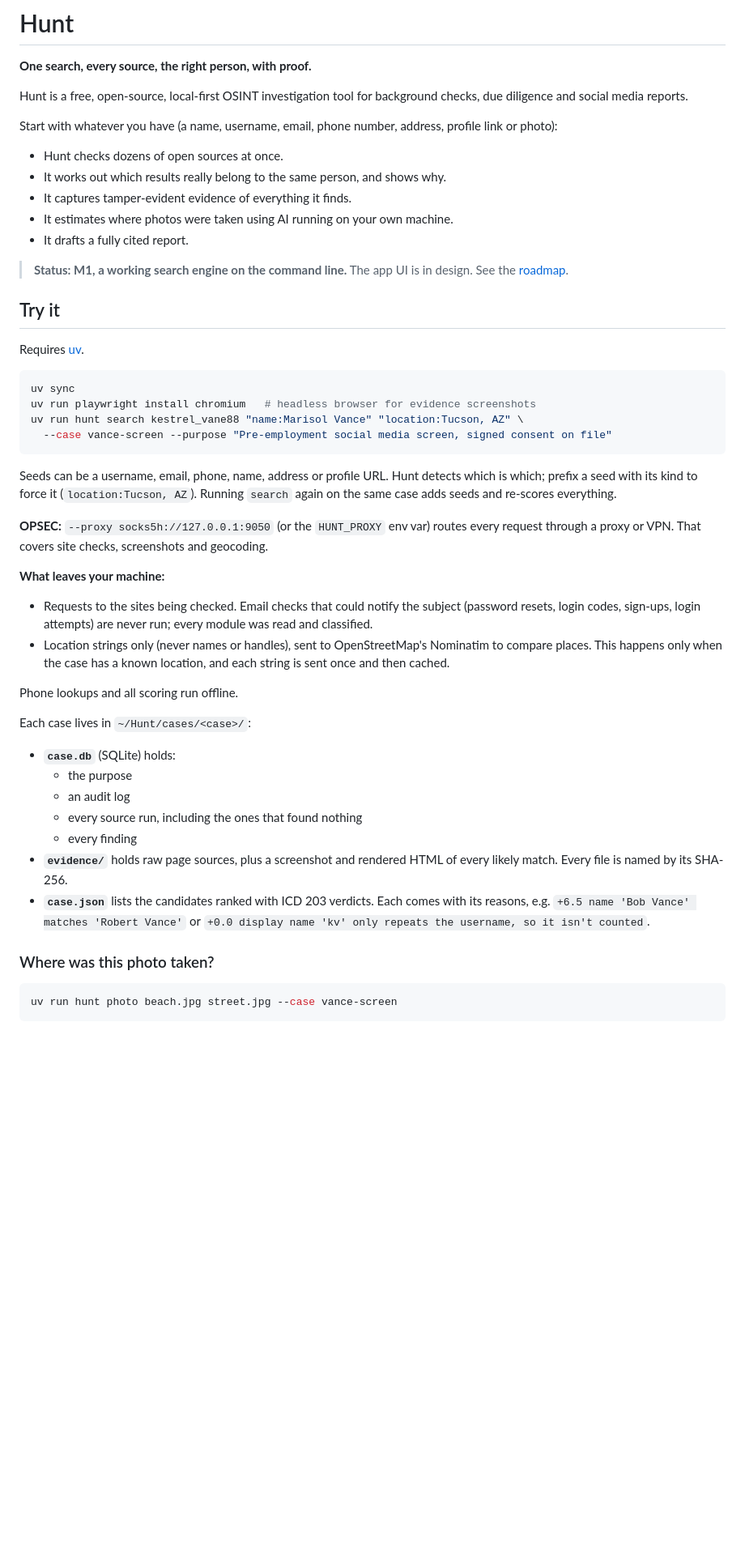
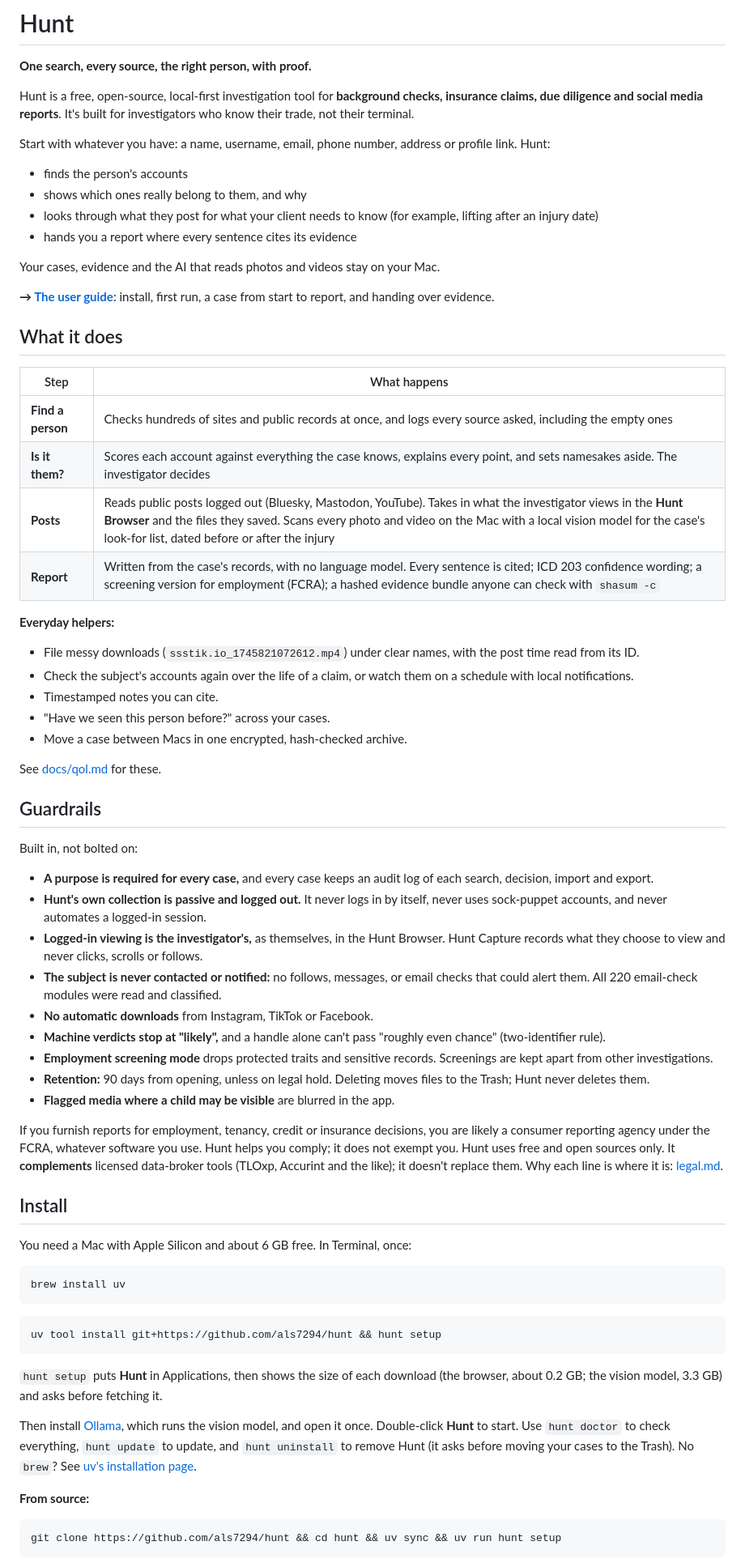
Before and after one commit to als7294/hunt, a Markdown page: README.md, the part around one of its changes. Shown at 81% size. GitHub-like rendering; blank space fills up the shorter version.

````diff
--- a/README.md
+++ b/README.md
@@ -2,51 +2,69 @@
 
 **One search, every source, the right person, with proof.**
 
-Hunt is a free, open-source, local-first OSINT investigation tool for background checks, due diligence and social media reports.
+Hunt is a free, open-source, local-first investigation tool for **background checks, insurance claims, due diligence and social media reports**. It's built for investigators who know their trade, not their terminal.
 
-Start with whatever you have (a name, username, email, phone number, address, profile link or photo):
+Start with whatever you have: a name, username, email, phone number, address or profile link. Hunt:
+- finds the person's accounts
+- shows which ones really belong to them, and why
+- looks through what they post for what your client needs to know (for example, lifting after an injury date)
+- hands you a report where every sentence cites its evidence
 
-- Hunt checks dozens of open sources at once.
-- It works out which results really belong to the same person, and shows why.
-- It captures tamper-evident evidence of everything it finds.
-- It estimates where photos were taken using AI running on your own machine.
-- It drafts a fully cited report.
+Your cases, evidence and the AI that reads photos and videos stay on your Mac.
 
-> **Status: M1, a working search engine on the command line.** The app UI is in design. See the [roadmap](docs/roadmap.md).
+**→ [The user guide](docs/user-guide.md)**: install, first run, a case from start to report, and handing over evidence.
 
-## Try it
+## What it does
 
-Requires [uv](https://docs.astral.sh/uv/).
+| Step | What happens |
+|---|---|
+| **Find a person** | Checks hundreds of sites and public records at once, and logs every source asked, including the empty ones |
+| **Is it them?** | Scores each account against everything the case knows, explains every point, and sets namesakes aside. The investigator decides |
+| **Posts** | Reads public posts logged out (Bluesky, Mastodon, YouTube). Takes in what the investigator views in the **Hunt Browser** and the files they saved. Scans every photo and video on the Mac with a local vision model for the case's look-for list, dated before or after the injury |
+| **Report** | Written from the case's records, with no language model. Every sentence is cited; ICD 203 confidence wording; a screening version for employment (FCRA); a hashed evidence bundle anyone can check with `shasum -c` |
+
+**Everyday helpers:**
+- File messy downloads (`ssstik.io_1745821072612.mp4`) under clear names, with the post time read from its ID.
+- Check the subject's accounts again over the life of a claim, or watch them on a schedule with local notifications.
+- Timestamped notes you can cite.
+- "Have we seen this person before?" across your cases.
+- Move a case between Macs in one encrypted, hash-checked archive.
+
+See [docs/qol.md](docs/qol.md) for these.
+
+## Guardrails
+
+Built in, not bolted on:
+- **A purpose is required for every case,** and every case keeps an audit log of each search, decision, import and export.
+- **Hunt's own collection is passive and logged out.** It never logs in by itself, never uses sock-puppet accounts, and never automates a logged-in session.
+- **Logged-in viewing is the investigator's,** as themselves, in the Hunt Browser. Hunt Capture records what they choose to view and never clicks, scrolls or follows.
+- **The subject is never contacted or notified:** no follows, messages, or email checks that could alert them. All 220 email-check modules were read and classified.
+- **No automatic downloads** from Instagram, TikTok or Facebook.
+- **Machine verdicts stop at "likely",** and a handle alone can't pass "roughly even chance" (two-identifier rule).
+- **Employment screening mode** drops protected traits and sensitive records. Screenings are kept apart from other investigations.
+- **Retention:** 90 days from opening, unless on legal hold. Deleting moves files to the Trash; Hunt never deletes them.
+- **Flagged media where a child may be visible** are blurred in the app.
+
+If you furnish reports for employment, tenancy, credit or insurance decisions, you are likely a consumer reporting agency under the FCRA, whatever software you use. Hunt helps you comply; it does not exempt you. Hunt uses free and open sources only. It **complements** licensed data-broker tools (TLOxp, Accurint and the like); it doesn't replace them. Why each line is where it is: [legal.md](docs/research/legal.md).
+
+## Install
+
+You need a Mac with Apple Silicon and about 6 GB free. In Terminal, once:
 
 ```bash
-uv sync
-uv run playwright install chromium   # headless browser for evidence screenshots
-uv run hunt search kestrel_vane88 "name:Marisol Vance" "location:Tucson, AZ" \
-  --case vance-screen --purpose "Pre-employment social media screen, signed consent on file"
+brew install uv
 ```
 
-Seeds can be a username, email, phone, name, address or profile URL. Hunt detects which is which; prefix a seed with its kind to force it (`location:Tucson, AZ`). Running `search` again on the same case adds seeds and re-scores everything.
+```bash
+uv tool install git+https://github.com/als7294/hunt && hunt setup
+```
 
-**OPSEC:** `--proxy socks5h://127.0.0.1:9050` (or the `HUNT_PROXY` env var) routes every request through a proxy or VPN. That covers site checks, screenshots and geocoding.
+`hunt setup` puts **Hunt** in Applications, then shows the size of each download (the browser, about 0.2 GB; the vision model, 3.3 GB) and asks before fetching it.
 
-**What leaves your machine:**
-- Requests to the sites being checked. Email checks that could notify the subject (password resets, login codes, sign-ups, login attempts) are never run; every module was read and classified.
-- Location strings only (never names or handles), sent to OpenStreetMap's Nominatim to compare places. This happens only when the case has a known location, and each string is sent once and then cached.
+Then install [Ollama](https://ollama.com/download), which runs the vision model, and open it once. Double-click **Hunt** to start. Use `hunt doctor` to check everything, `hunt update` to update, and `hunt uninstall` to remove Hunt (it asks before moving your cases to the Trash). No `brew`? See [uv's installation page](https://docs.astral.sh/uv/getting-started/installation/).
 
-Phone lookups and all scoring run offline.
-
-Each case lives in `~/Hunt/cases/<case>/`:
-
-- **`case.db`** (SQLite) holds:
-  - the purpose
-  - an audit log
-  - every source run, including the ones that found nothing
-  - every finding
-- **`evidence/`** holds raw page sources, plus a screenshot and rendered HTML of every likely match. Every file is named by its SHA-256.
-- **`case.json`** lists the candidates ranked with ICD 203 verdicts. Each comes with its reasons, e.g. `+6.5 name 'Bob Vance' matches 'Robert Vance'` or `+0.0 display name 'kv' only repeats the username, so it isn't counted`.
-
-### Where was this photo taken?
+**From source:**
 
 ```bash
-uv run hunt photo beach.jpg street.jpg --case vance-screen
+git clone https://github.com/als7294/hunt && cd hunt && uv sync && uv run hunt setup
 ```
````
Also changed, not shown: other parts of README.md (+18 -47 lines), docs/user-guide.md (added, +247 -0 lines).
